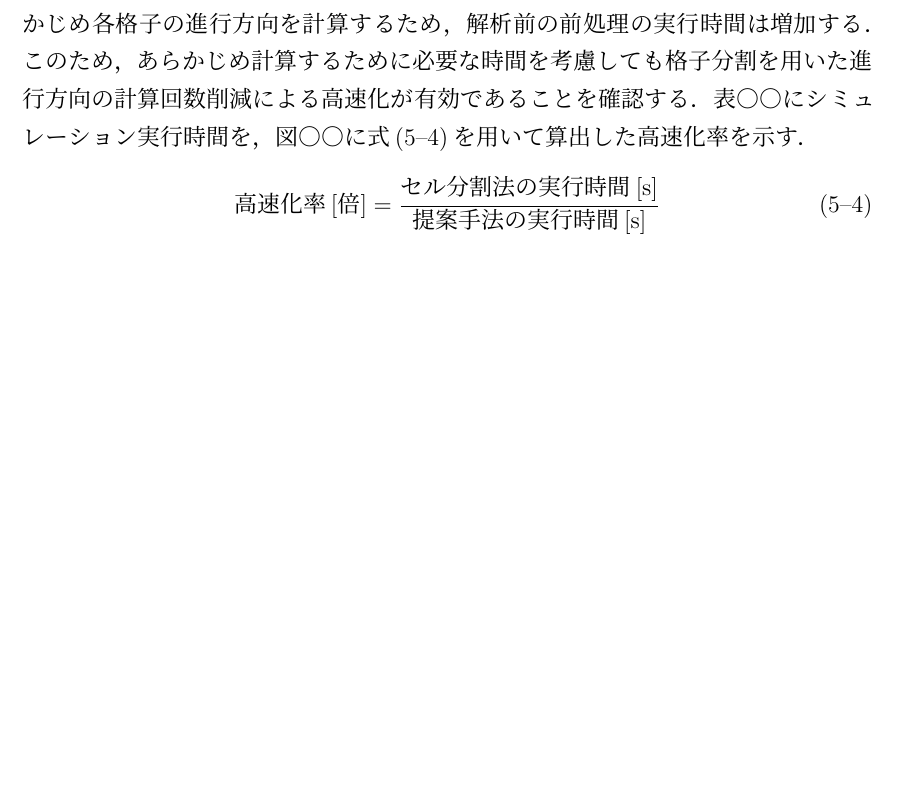
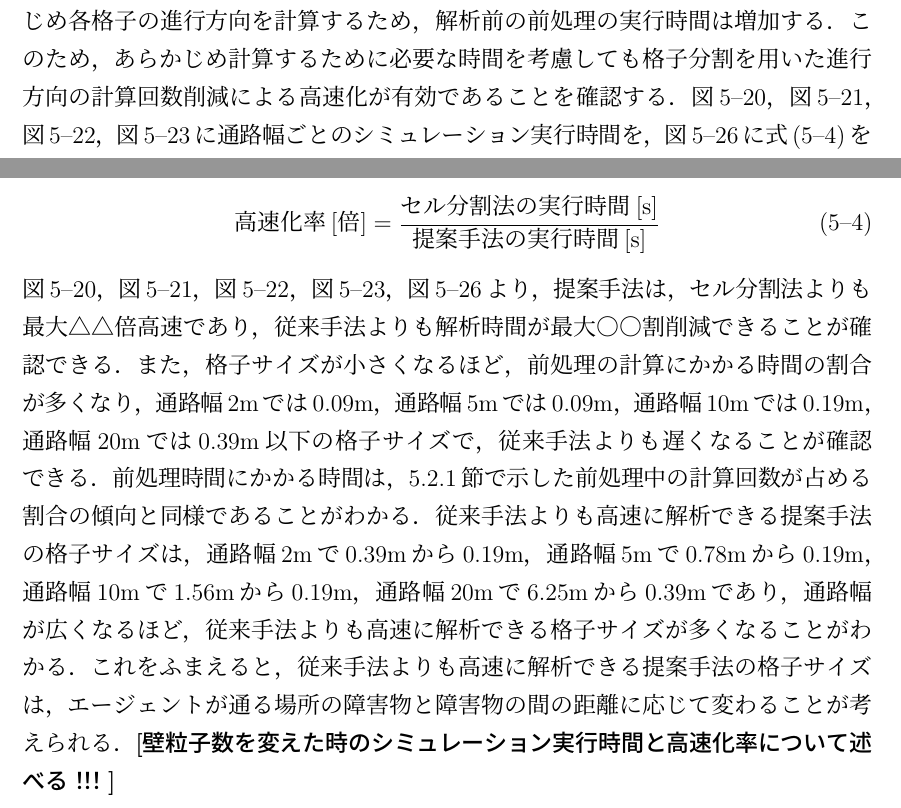
Before and after one commit to payao8810/shuron, a LaTeX document (main.tex, which reads 5_method.tex): part of page 59 of 79 before the commit and two parts of page 59 of 80 after it, the two joined at a grey line, cut so that both start at the same text, the shorter picture padded with empty space. The pictures show the PDF file main.pdf that the author committed with the source.

Commit message:
add result of chapter 5

```diff
--- a/5_method.tex
+++ b/5_method.tex
@@ -473,8 +473,12 @@ SFMの運動方程式を計算する．
 一方で，提案手法は，解析前にあらかじめ各格子の進行方向を計算するため，解析前の前処理の
 実行時間は増加する．このため，あらかじめ計算するために必要な時間を考慮しても
 格子分割を用いた進行方向の計算回数削減による高速化が有効であることを確認する．
-表○○にシミュレーション実行時間を，図○○に式\eqref{eq:5_kousokuka}を用いて算出した
+\figref{fig:result_2m_jikan}，\figref{fig:result_5m_jikan}，
+\figref{fig:result_10m_jikan}，\figref{fig:result_20m_jikan}に通路幅ごとの
+シミュレーション実行時間を，\figref{fig:5_kousokuka_haba}に式\eqref{eq:5_kousokuka}を用いて算出した
 高速化率を示す．
+また，\figref{fig:result_2bai_jikan}，\figref{fig:result_3bai_jikan}に通路幅2mのときの
+粒子数を2倍，3倍にした配置のシミュレーション実行時間を，\figref{fig:5_kousokuka_atusa}に高速化率を示す．
 %
 \begin{align}
 	\mbox{高速化率[倍]} = \frac{\mbox{セル分割法の実行時間[s]}}
@@ -488,3 +492,23 @@ SFMの運動方程式を計算する．
+提案手法は，セル分割法よりも最大△△倍高速であり，
+従来手法よりも解析時間が最大○○割削減できることが確認できる．
+また，格子サイズが小さくなるほど，前処理の計算にかかる時間の
+割合が多くなり，通路幅2mでは0.09m，通路幅5mでは0.09m，通路幅10mでは
+0.19m，通路幅20mでは0.39m以下の格子サイズで，従来手法よりも
+遅くなることが確認できる．
+前処理時間にかかる時間は，\ref{sec:5_calc_times}節で示した
+前処理中の計算回数が占める割合の傾向と同様であることがわかる．
+従来手法よりも高速に解析できる提案手法の格子サイズは，
+通路幅2mで0.39mから0.19m，
+通路幅5mで0.78mから0.19m，
+通路幅10mで1.56mから0.19m，
+通路幅20mで6.25mから0.39mであり，
+通路幅が広くなるほど，従来手法よりも高速に解析できる格子サイズが
+多くなることがわかる．
+これをふまえると，従来手法よりも高速に解析できる提案手法の
+格子サイズは，エージェントが通る場所の障害物と障害物の間の距離に
+応じて変わることが考えられる．
+\textbf{[壁粒子数を変えた時のシミュレーション実行時間と高速化率
+について述べる！！！]}
 
 \begin{figure}[tb]
 	\begin{minipage}[b]{0.48\columnwidth}
```
Also changed, not shown: main.pdf, 5_method.tex (24 more changed lines), 1 other file.
